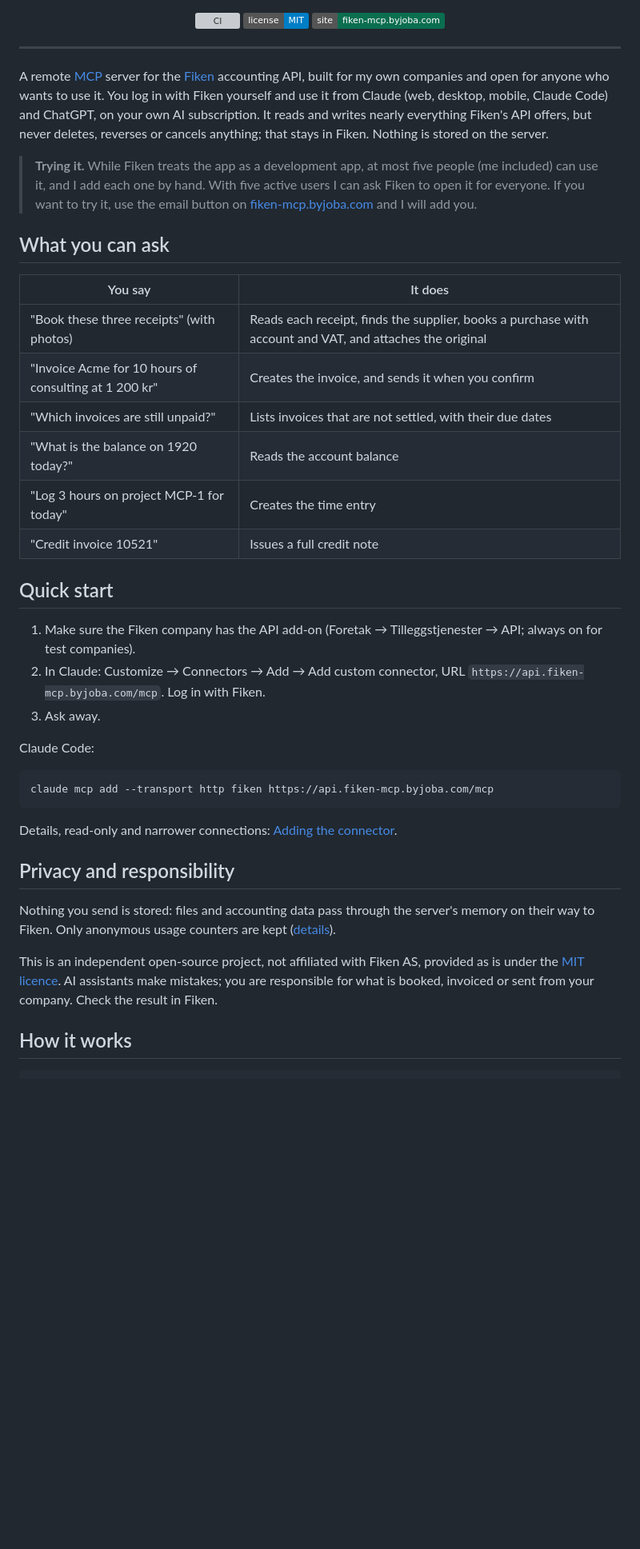
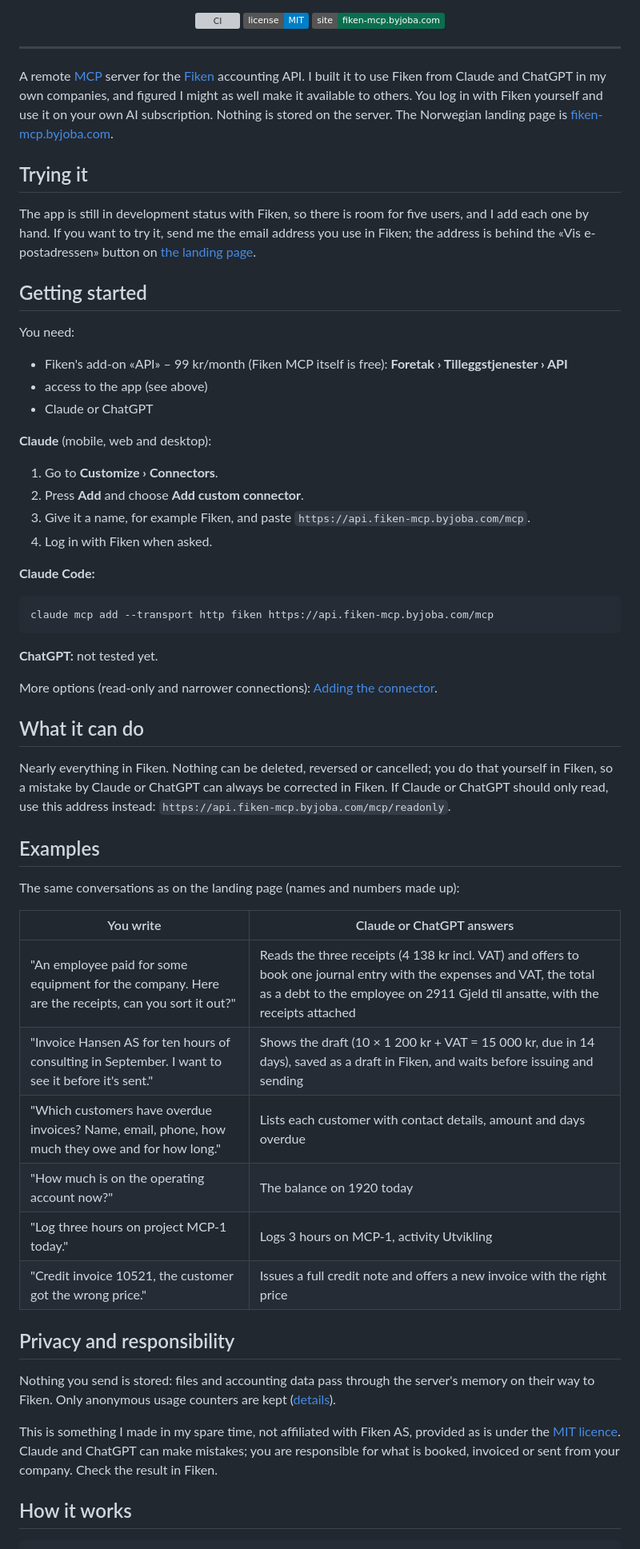
Before and after one commit to jonasbarsten/fiken-mcp, a Markdown page: README.md, the part around one of its changes. Shown at 80% size. GitHub-like rendering; badges without logos; blank space fills up the shorter version; grey boxes are pictures that could not be loaded.

Commit message:
README: match the landing page (wording, getting started, examples)
Co-Authored-By: Claude Opus 5.5 <noreply@anthropic.com>
Claude-Session: https://claude.ai/code/session_01ELoGmasq8hztag5VGsjesY

````diff
--- a/README.md
+++ b/README.md
@@ -18,46 +18,66 @@
 ---
 
 A remote [MCP](https://modelcontextprotocol.io) server for the
-[Fiken](https://fiken.no) accounting API, built for my own companies and
-open for anyone who wants to use it. You log in with Fiken yourself and
-use it from Claude (web, desktop, mobile, Claude Code) and ChatGPT, on
-your own AI subscription. It reads and writes nearly everything Fiken's
-API offers, but never deletes, reverses or cancels anything; that stays
-in Fiken. Nothing is stored on the server.
+[Fiken](https://fiken.no) accounting API. I built it to use Fiken from
+Claude and ChatGPT in my own companies, and figured I might as well make
+it available to others. You log in with Fiken yourself and use it on your
+own AI subscription. Nothing is stored on the server. The Norwegian
+landing page is [fiken-mcp.byjoba.com](https://fiken-mcp.byjoba.com).
 
-> **Trying it.** While Fiken treats the app as a development app, at
-> most five people (me included) can use it, and I add each one by hand.
-> With five active users I can ask Fiken to open it for everyone. If you
-> want to try it, use the email button on
-> [fiken-mcp.byjoba.com](https://fiken-mcp.byjoba.com) and I will add
-> you.
+## Trying it
 
-## What you can ask
+The app is still in development status with Fiken, so there is room for
+five users, and I add each one by hand. If you want to try it, send me
+the email address you use in Fiken; the address is behind the «Vis
+e-postadressen» button on [the landing page](https://fiken-mcp.byjoba.com).
 
-| You say | It does |
-|---|---|
-| "Book these three receipts" (with photos) | Reads each receipt, finds the supplier, books a purchase with account and VAT, and attaches the original |
-| "Invoice Acme for 10 hours of consulting at 1 200 kr" | Creates the invoice, and sends it when you confirm |
-| "Which invoices are still unpaid?" | Lists invoices that are not settled, with their due dates |
-| "What is the balance on 1920 today?" | Reads the account balance |
-| "Log 3 hours on project MCP-1 for today" | Creates the time entry |
-| "Credit invoice 10521" | Issues a full credit note |
+## Getting started
 
-## Quick start
+You need:
 
-1. Make sure the Fiken company has the API add-on (Foretak →
-   Tilleggstjenester → API; always on for test companies).
-2. In Claude: Customize → Connectors → Add → Add custom connector, URL
-   `https://api.fiken-mcp.byjoba.com/mcp`. Log in with Fiken.
-3. Ask away.
+- Fiken's add-on «API» – 99 kr/month (Fiken MCP itself is free):
+  **Foretak › Tilleggstjenester › API**
+- access to the app (see above)
+- Claude or ChatGPT
 
-Claude Code:
+**Claude** (mobile, web and desktop):
+
+1. Go to **Customize › Connectors**.
+2. Press **Add** and choose **Add custom connector**.
+3. Give it a name, for example Fiken, and paste
+   `https://api.fiken-mcp.byjoba.com/mcp`.
+4. Log in with Fiken when asked.
+
+**Claude Code:**
 
 ```
 claude mcp add --transport http fiken https://api.fiken-mcp.byjoba.com/mcp
 ```
 
-Details, read-only and narrower connections: [Adding the connector](#adding-the-connector).
+**ChatGPT:** not tested yet.
+
+More options (read-only and narrower connections): [Adding the connector](#adding-the-connector).
+
+## What it can do
+
+Nearly everything in Fiken. Nothing can be deleted, reversed or
+cancelled; you do that yourself in Fiken, so a mistake by Claude or
+ChatGPT can always be corrected in Fiken. If Claude or ChatGPT should
+only read, use this address instead:
+`https://api.fiken-mcp.byjoba.com/mcp/readonly`.
+
+## Examples
+
+The same conversations as on the landing page (names and numbers made up):
+
+| You write | Claude or ChatGPT answers |
+|---|---|
+| "An employee paid for some equipment for the company. Here are the receipts, can you sort it out?" | Reads the three receipts (4 138 kr incl. VAT) and offers to book one journal entry with the expenses and VAT, the total as a debt to the employee on 2911 Gjeld til ansatte, with the receipts attached |
+| "Invoice Hansen AS for ten hours of consulting in September. I want to see it before it's sent." | Shows the draft (10 × 1 200 kr + VAT = 15 000 kr, due in 14 days), saved as a draft in Fiken, and waits before issuing and sending |
+| "Which customers have overdue invoices? Name, email, phone, how much they owe and for how long." | Lists each customer with contact details, amount and days overdue |
+| "How much is on the operating account now?" | The balance on 1920 today |
+| "Log three hours on project MCP-1 today." | Logs 3 hours on MCP-1, activity Utvikling |
+| "Credit invoice 10521, the customer got the wrong price." | Issues a full credit note and offers a new invoice with the right price |
 
 ## Privacy and responsibility
 
@@ -65,10 +85,10 @@ Nothing you send is stored: files and accounting data pass through the
 server's memory on their way to Fiken. Only anonymous usage counters are
 kept ([details](#privacy)).
 
-This is an independent open-source project, not affiliated with Fiken AS,
-provided as is under the [MIT licence](LICENSE). AI assistants make
-mistakes; you are responsible for what is booked, invoiced or sent from
-your company. Check the result in Fiken.
+This is something I made in my spare time, not affiliated with Fiken AS,
+provided as is under the [MIT licence](LICENSE). Claude and ChatGPT can
+make mistakes; you are responsible for what is booked, invoiced or sent
+from your company. Check the result in Fiken.
 
 ## How it works
 
````
Also changed, not shown: other parts of README.md (+1 -1 lines).
